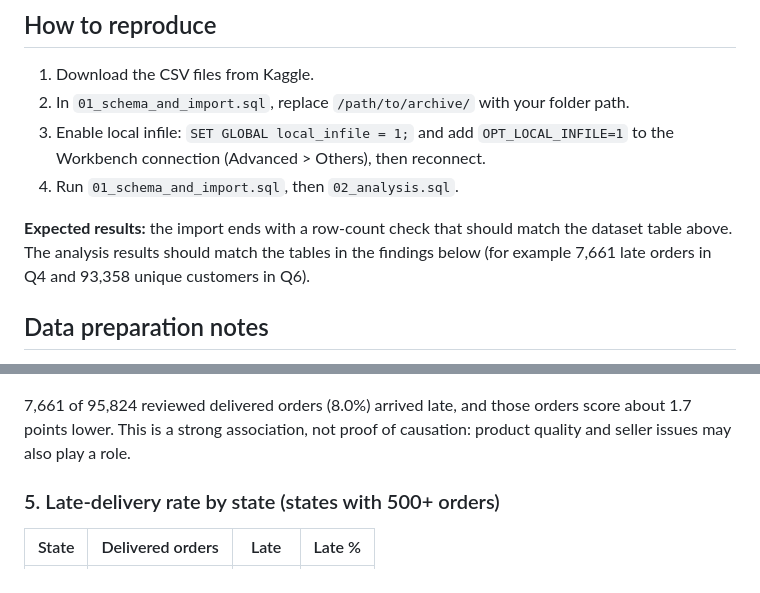
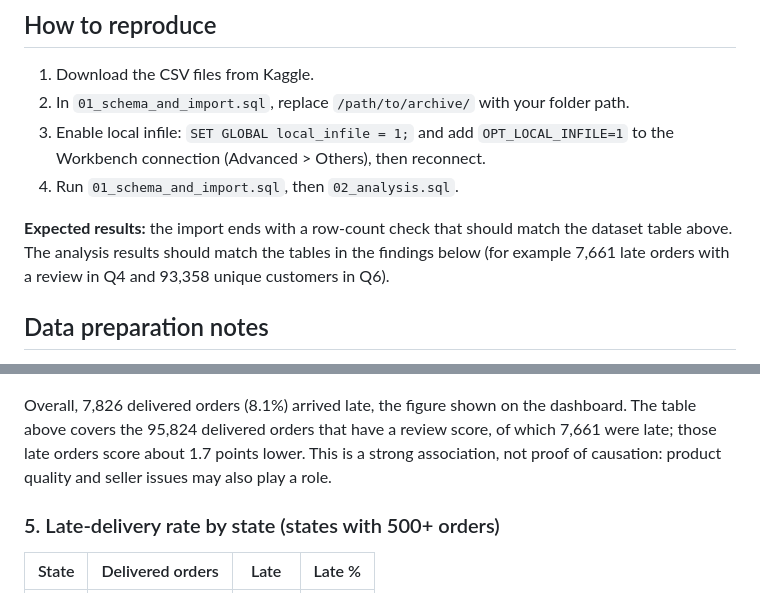
Before and after one commit to raghadaldawsari/olist-sql-ecommerce-analysis, a Markdown page: README.md, 2 parts joined by grey strips. GitHub-like rendering.

Commit message:
Use corrected Delivery screenshot and reconcile late-delivery figures with the dashboard
Co-Authored-By: Claude Opus 5.5 <noreply@anthropic.com>
Claude-Session: https://claude.ai/code/session_011gdV2BuyRGitRJCYoAagam

```diff
--- a/README.md
+++ b/README.md
@@ -48,7 +48,7 @@ An end-to-end analysis of a real Brazilian e-commerce marketplace (Olist): schem
 3. Enable local infile: `SET GLOBAL local_infile = 1;` and add `OPT_LOCAL_INFILE=1` to the Workbench connection (Advanced > Others), then reconnect.
 4. Run `01_schema_and_import.sql`, then `02_analysis.sql`.
 
-**Expected results:** the import ends with a row-count check that should match the dataset table above. The analysis results should match the tables in the findings below (for example 7,661 late orders in Q4 and 93,358 unique customers in Q6).
+**Expected results:** the import ends with a row-count check that should match the dataset table above. The analysis results should match the tables in the findings below (for example 7,661 late orders with a review in Q4 and 93,358 unique customers in Q6).
 
 ## Data preparation notes
 
@@ -94,7 +94,7 @@ Growth is volatile but trending up through 2017, with strong months such as May
 
 ![Delivery delay vs review score](images/delay_vs_rating.png)
 
-7,661 of 95,824 reviewed delivered orders (8.0%) arrived late, and those orders score about 1.7 points lower. This is a strong association, not proof of causation: product quality and seller issues may also play a role.
+Overall, 7,826 delivered orders (8.1%) arrived late, the figure shown on the dashboard. The table above covers the 95,824 delivered orders that have a review score, of which 7,661 were late; those late orders score about 1.7 points lower. This is a strong association, not proof of causation: product quality and seller issues may also play a role.
 
 ### 5. Late-delivery rate by state (states with 500+ orders)
 
```
Also changed, not shown: images/dashboard/delivery.png.
